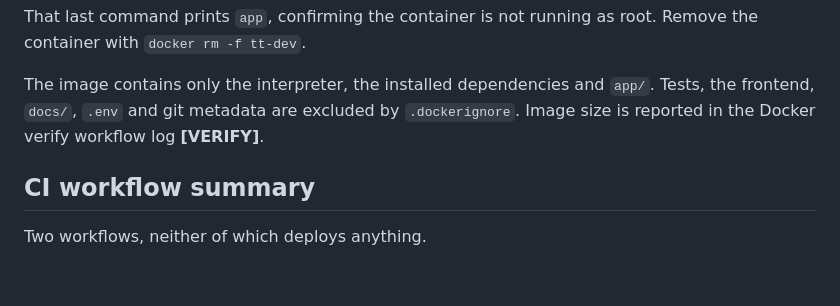
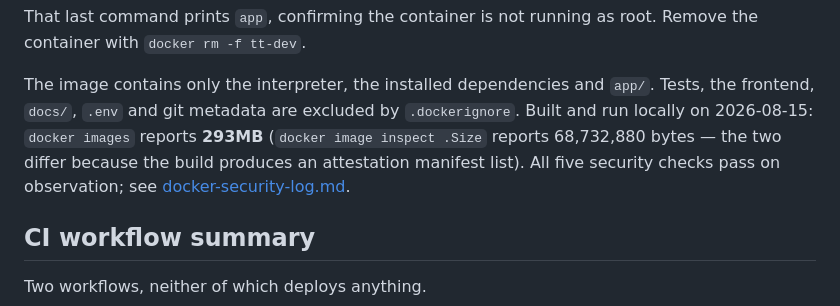
Before and after one commit to nathalie-r23/task-tracker, a Markdown page: README.md, the part around the change. GitHub-like rendering; blank space fills up the shorter version.

```diff
--- a/README.md
+++ b/README.md
@@ -116,8 +116,11 @@ root. Remove the container with `docker rm -f tt-dev`.
 
 The image contains only the interpreter, the installed dependencies and
 `app/`. Tests, the frontend, `docs/`, `.env` and git metadata are excluded by
-`.dockerignore`. Image size is reported in the Docker verify workflow log
-**[VERIFY]**.
+`.dockerignore`. Built and run locally on 2026-08-15: `docker images` reports
+**293MB** (`docker image inspect .Size` reports 68,732,880 bytes — the two differ
+because the build produces an attestation manifest list). All five security
+checks pass on observation; see
+[docker-security-log.md](docs/module4/docker-security-log.md).
 
 ## CI workflow summary
 
```
Also changed, not shown: docs/decisions/0001-documentation-verification.md (+21 -8 lines).
